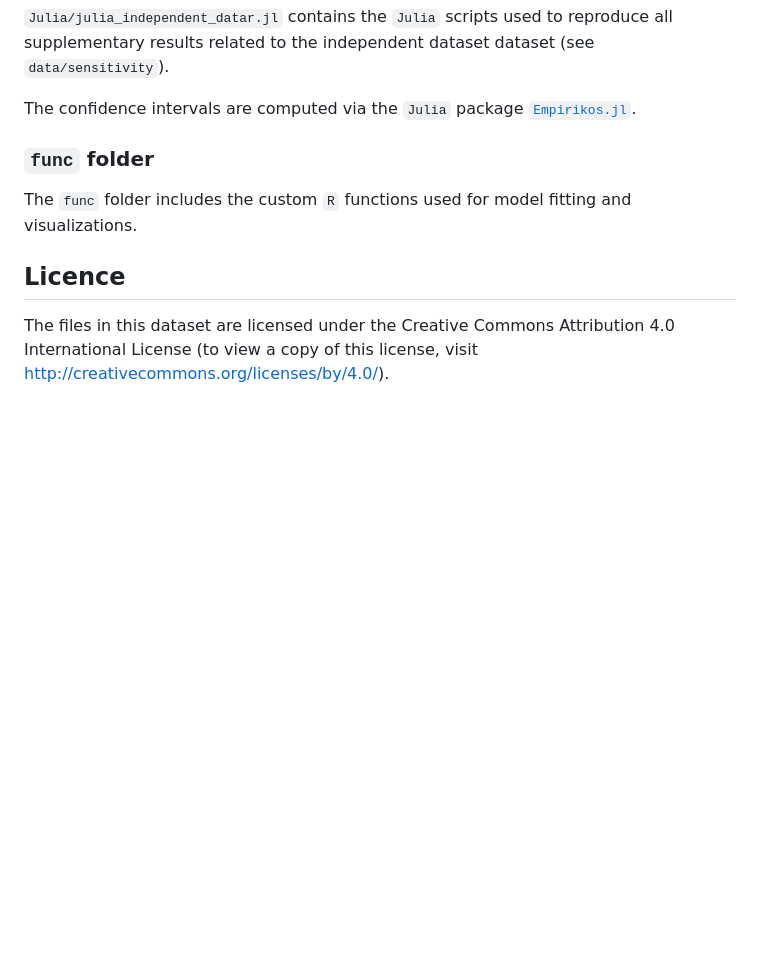
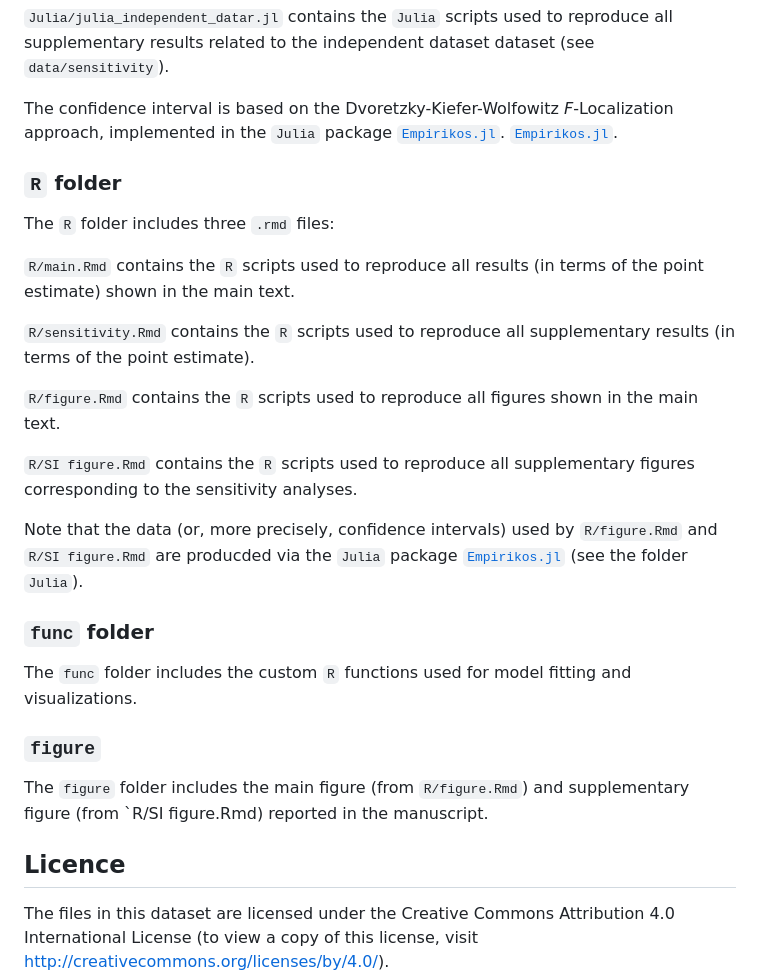
Before and after one commit to Yefeng0920/replication_EcoEvo_git, a Markdown page: README.md, the part around the change printed below. Rendered like a GitHub page; blank space fills up the shorter version.

```diff
--- a/README.md
+++ b/README.md
@@ -72,12 +64,30 @@ The `Julia` folder includes give `.jl` files:
 
 `Julia/julia_independent_datar.jl` contains the `Julia` scripts used to reproduce all supplementary results related to the independent dataset dataset (see `data/sensitivity`).
 
-The confidence intervals are computed via the `Julia` package [`Empirikos.jl`](https://github.com/nignatiadis/Empirikos.jl).
+The confidence interval is based on the Dvoretzky-Kiefer-Wolfowitz *F*-Localization approach, implemented in the `Julia` package [`Empirikos.jl`](https://github.com/nignatiadis/Empirikos.jl). [`Empirikos.jl`](https://github.com/nignatiadis/Empirikos.jl).
+
+### `R` folder
+
+The `R` folder includes three `.rmd` files:
+
+`R/main.Rmd` contains the `R` scripts used to reproduce all results (in terms of the point estimate) shown in the main text.
+
+`R/sensitivity.Rmd` contains the `R` scripts used to reproduce all supplementary results (in terms of the point estimate).
+
+`R/figure.Rmd` contains the `R` scripts used to reproduce all figures shown in the main text.
+
+`R/SI figure.Rmd` contains the `R` scripts used to reproduce all supplementary figures corresponding to the sensitivity analyses.
+
+Note that the data (or, more precisely, confidence intervals) used by `R/figure.Rmd` and `R/SI figure.Rmd` are producded via the `Julia` package [`Empirikos.jl`](https://github.com/nignatiadis/Empirikos.jl) (see the folder `Julia`).
 
 
 ### `func` folder
 
 The `func` folder includes the custom `R` functions used for model fitting and visualizations.
+
+### `figure`
+
+The `figure` folder includes the main figure (from `R/figure.Rmd`) and supplementary figure (from `R/SI figure.Rmd) reported in the manuscript.
 
 
 ## Licence
```
Also changed, not shown: other parts of README.md (+10 -18 lines).
